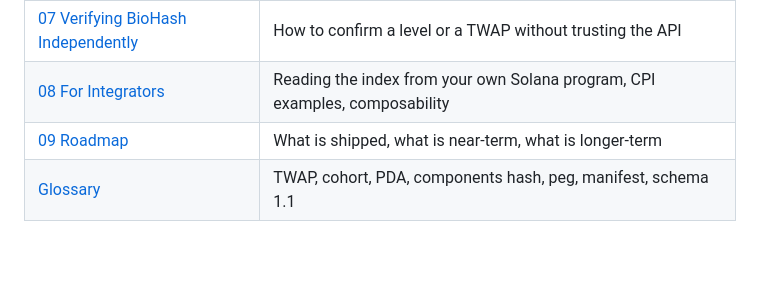
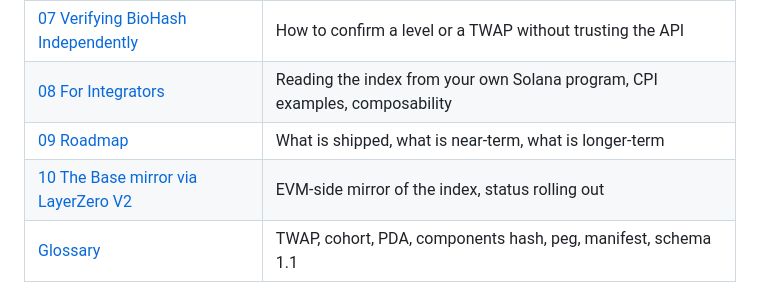
Before and after one commit to keycho/peptidefi, a Markdown page: docs/README.md, the part around the change. GitHub-like rendering; blank space fills up the shorter version.

```diff
--- a/docs/README.md
+++ b/docs/README.md
@@ -22,6 +22,7 @@ mainnet since the mainnet cutover earlier in May.
 | [07 Verifying BioHash Independently](./07-verifying-independently.md) | How to confirm a level or a TWAP without trusting the API |
 | [08 For Integrators](./08-for-integrators.md) | Reading the index from your own Solana program, CPI examples, composability |
 | [09 Roadmap](./09-roadmap.md) | What is shipped, what is near-term, what is longer-term |
+| [10 The Base mirror via LayerZero V2](./10-base-mirror.md) | EVM-side mirror of the index, status rolling out |
 | [Glossary](./glossary.md) | TWAP, cohort, PDA, components hash, peg, manifest, schema 1.1 |
 
 ## Canonical identifiers
```
Also changed, not shown: docs/09-roadmap.md (+8 -0 lines), docs/10-base-mirror.md (added, +303 -0 lines).
